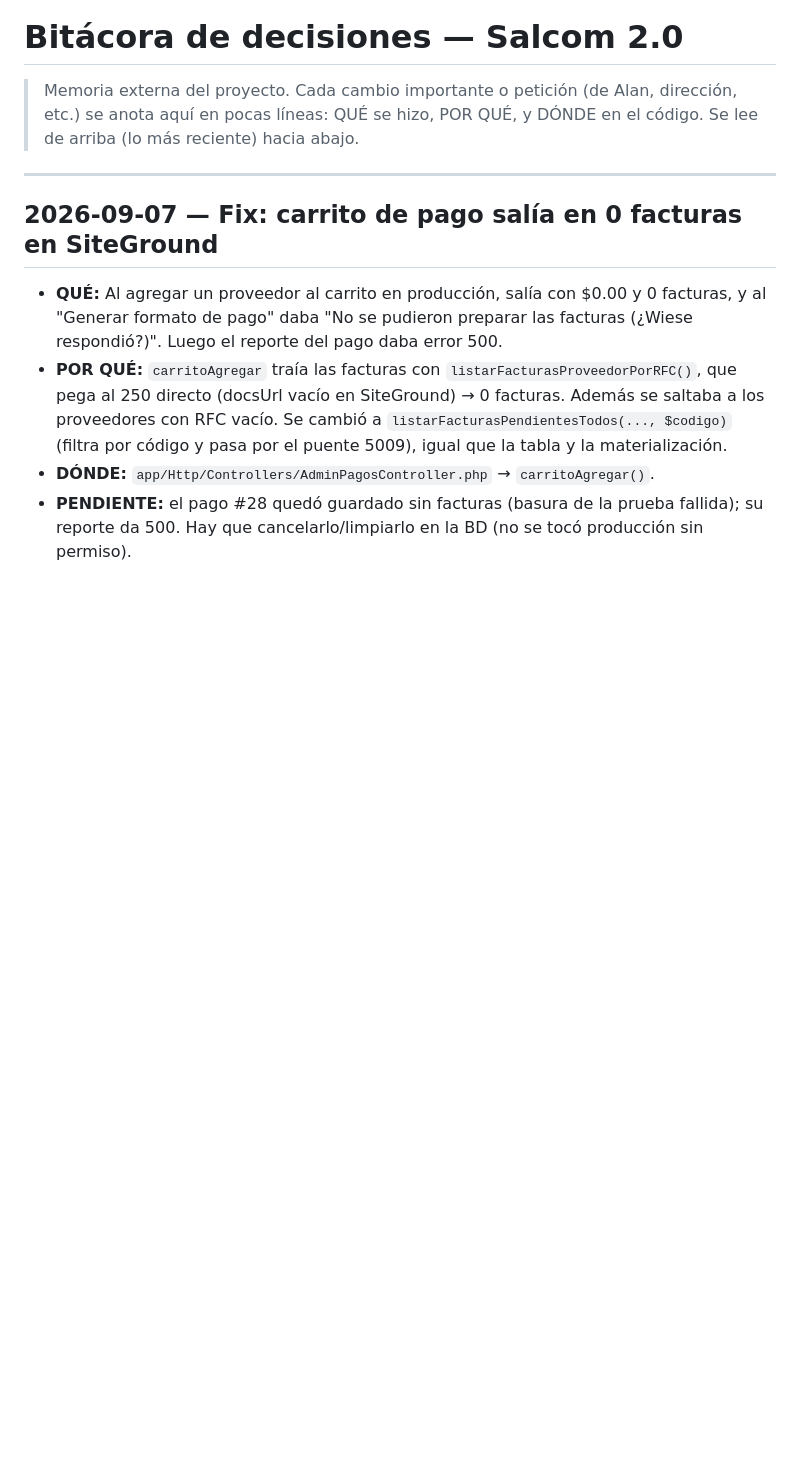
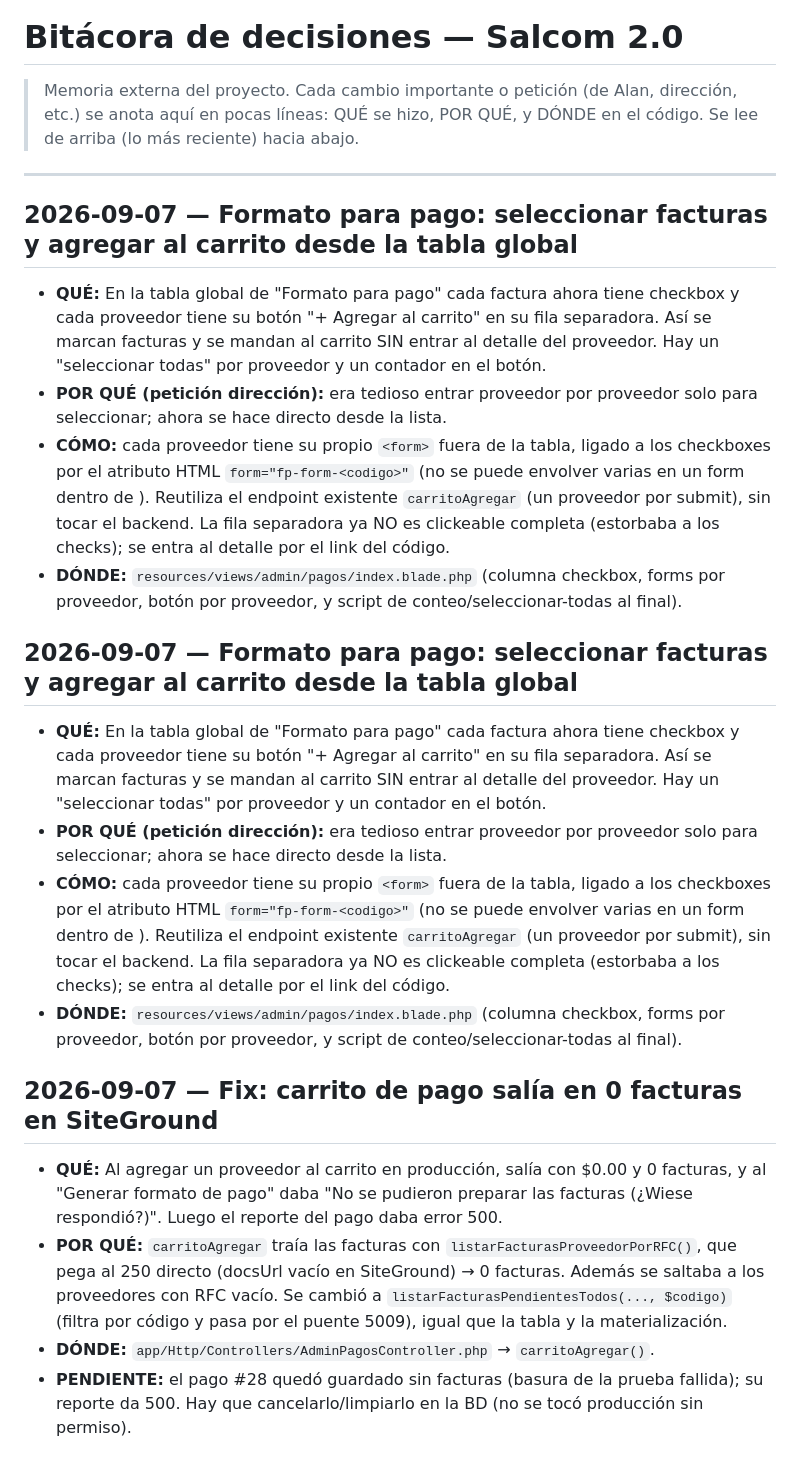
Before and after one commit to ponchopadillatapia/Salcom2.0, a Markdown page: .kiro/DECISIONES.md, the part around the change. Rendered like a GitHub page; blank space fills up the shorter version.

Commit message:
cambios amnteniemto antes de pr4343oduccion

```diff
--- a/.kiro/DECISIONES.md
+++ b/.kiro/DECISIONES.md
@@ -5,6 +5,38 @@
 > Se lee de arriba (lo más reciente) hacia abajo.
 
 ---
+
+## 2026-09-07 — Formato para pago: seleccionar facturas y agregar al carrito desde la tabla global
+
+- **QUÉ:** En la tabla global de "Formato para pago" cada factura ahora tiene checkbox y cada
+  proveedor tiene su botón "+ Agregar al carrito" en su fila separadora. Así se marcan facturas
+  y se mandan al carrito SIN entrar al detalle del proveedor. Hay un "seleccionar todas" por
+  proveedor y un contador en el botón.
+- **POR QUÉ (petición dirección):** era tedioso entrar proveedor por proveedor solo para
+  seleccionar; ahora se hace directo desde la lista.
+- **CÓMO:** cada proveedor tiene su propio `<form>` fuera de la tabla, ligado a los checkboxes
+  por el atributo HTML `form="fp-form-<codigo>"` (no se puede envolver varias <tr> en un form
+  dentro de <tbody>). Reutiliza el endpoint existente `carritoAgregar` (un proveedor por submit),
+  sin tocar el backend. La fila separadora ya NO es clickeable completa (estorbaba a los checks);
+  se entra al detalle por el link del código.
+- **DÓNDE:** `resources/views/admin/pagos/index.blade.php` (columna checkbox, forms por
+  proveedor, botón por proveedor, y script de conteo/seleccionar-todas al final).
+
+## 2026-09-07 — Formato para pago: seleccionar facturas y agregar al carrito desde la tabla global
+
+- **QUÉ:** En la tabla global de "Formato para pago" cada factura ahora tiene checkbox y cada
+  proveedor tiene su botón "+ Agregar al carrito" en su fila separadora. Así se marcan facturas
+  y se mandan al carrito SIN entrar al detalle del proveedor. Hay un "seleccionar todas" por
+  proveedor y un contador en el botón.
+- **POR QUÉ (petición dirección):** era tedioso entrar proveedor por proveedor solo para
+  seleccionar; ahora se hace directo desde la lista.
+- **CÓMO:** cada proveedor tiene su propio `<form>` fuera de la tabla, ligado a los checkboxes
+  por el atributo HTML `form="fp-form-<codigo>"` (no se puede envolver varias <tr> en un form
+  dentro de <tbody>). Reutiliza el endpoint existente `carritoAgregar` (un proveedor por submit),
+  sin tocar el backend. La fila separadora ya NO es clickeable completa (estorbaba a los checks);
+  se entra al detalle por el link del código.
+- **DÓNDE:** `resources/views/admin/pagos/index.blade.php` (columna checkbox, forms por
+  proveedor, botón por proveedor, y script de conteo/seleccionar-todas al final).
 
 ## 2026-09-07 — Fix: carrito de pago salía en 0 facturas en SiteGround
 
```
